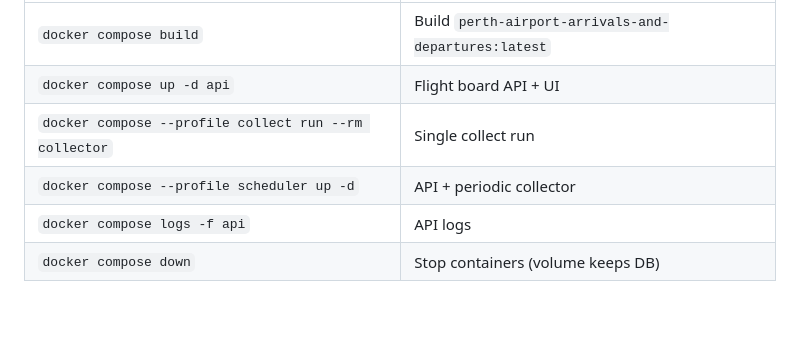
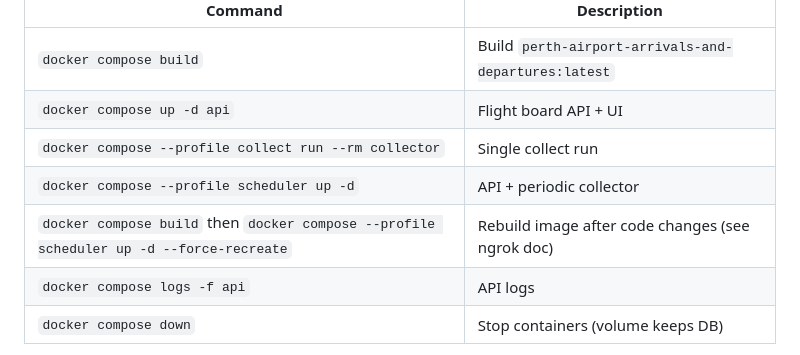
Before and after one commit to ma593y/perth-airport-arrivals-and-departures, a Markdown page: README.md, the part around the change. GitHub-like rendering; blank space fills up the shorter version.

```diff
--- a/README.md
+++ b/README.md
@@ -53,6 +53,7 @@ docker compose --profile scheduler up -d
 | `docker compose up -d api` | Flight board API + UI |
 | `docker compose --profile collect run --rm collector` | Single collect run |
 | `docker compose --profile scheduler up -d` | API + periodic collector |
+| `docker compose build` then `docker compose --profile scheduler up -d --force-recreate` | Rebuild image after code changes (see ngrok doc) |
 | `docker compose logs -f api` | API logs |
 | `docker compose down` | Stop containers (volume keeps DB) |
 
```
Also changed, not shown: docs/running-locally-docker-ngrok.md (+21 -0 lines).
